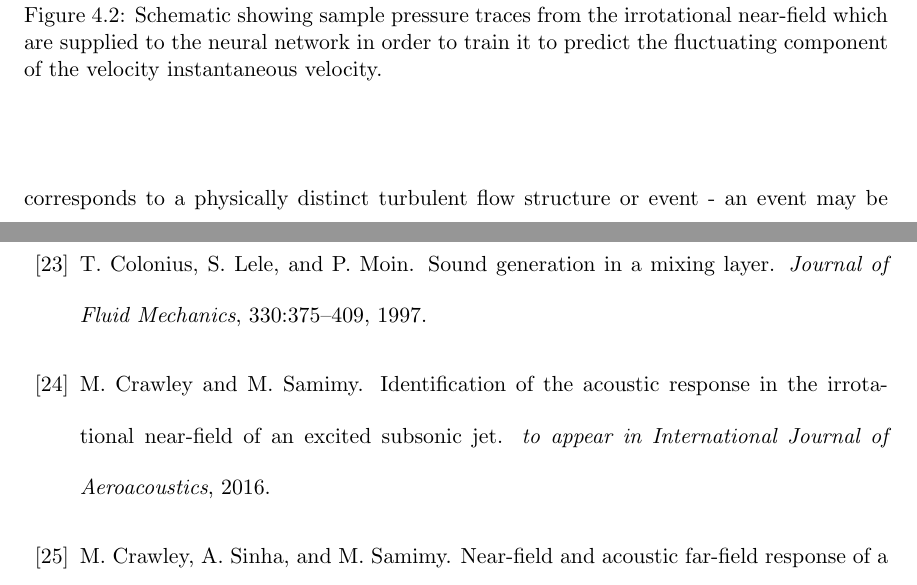
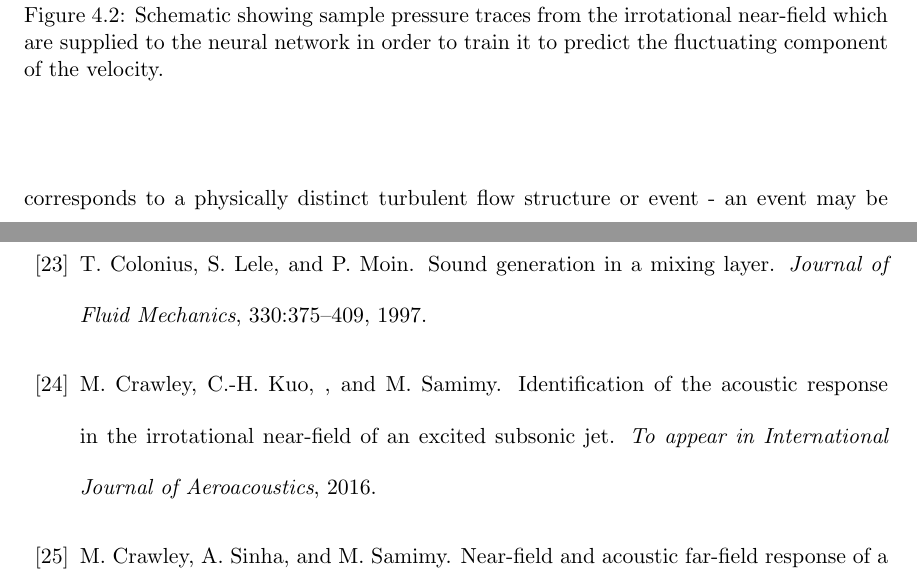
Before and after one commit to michaelcrawley/PhD_Dissertation, a LaTeX thesis (MCrawley_Dissertation.tex, which reads ch_velocity_reconstruction.tex, new_master.bib): two parts of pages 75 and 131 of 140, joined at a grey line, cut so that both start at the same text. Compiled offline with pdfLaTeX.

Commit message:
fix typo

```diff
--- a/ch_velocity_reconstruction.tex
+++ b/ch_velocity_reconstruction.tex
@@ -62,7 +62,7 @@ For ease of understanding, the fluctuating component of the velocity field is sh
 \begin{figure}
 	\centering
 	\includegraphics[width = \linewidth]{Figures/pressure_mapping.png}
-	\caption{Schematic showing sample pressure traces from the irrotational near-field which are supplied to the neural network in order to train it to predict the fluctuating component of the velocity instantaneous velocity.}
+	\caption{Schematic showing sample pressure traces from the irrotational near-field which are supplied to the neural network in order to train it to predict the fluctuating component of the velocity.}
 	\label{fig:ch4_pressure_mapping}
 \end{figure}
 
--- a/new_master.bib
+++ b/new_master.bib
@@ -343,8 +343,8 @@
 
 @Article{Crawley2016,
   Title                    = {Identification of the Acoustic Response in the Irrotational Near-field of an Excited Subsonic Jet},
-  Author                   = {M. Crawley and M. Samimy},
-  Journal                  = {to appear in International Journal of Aeroacoustics},
+  Author                   = {M. Crawley and C.-H. Kuo and and M. Samimy},
+  Journal                  = {To appear in International Journal of Aeroacoustics},
   Year                     = {2016},
 
   Owner                    = {michael},
```
Also changed, not shown: new_master.bib (2 more changed lines).
